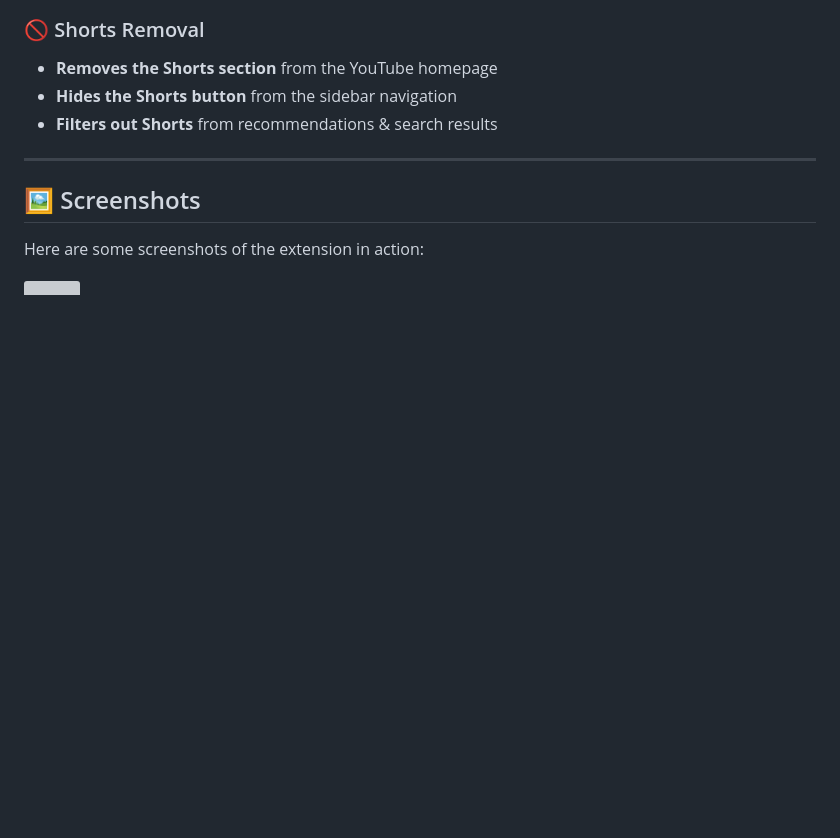
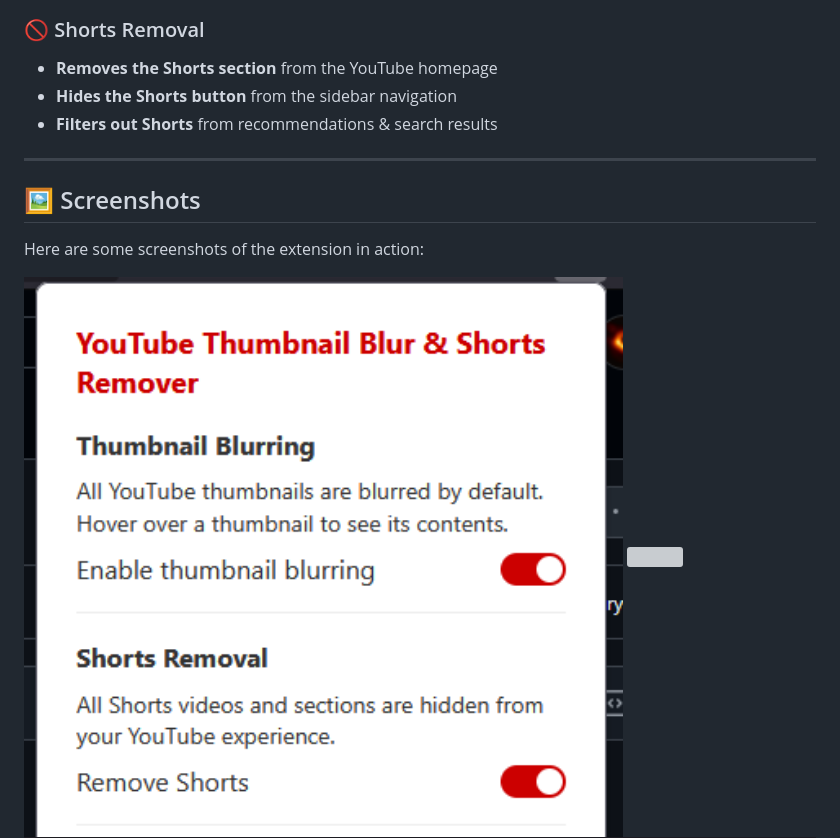
Before and after one commit to CHAHATMB/No-Shorts-No-Clickbait, a Markdown page: README.md, the part around the change. Drawn GitHub-style; pictures changed too: screenshots/screenshot5.png (added); blank space fills up the shorter version; grey boxes are pictures that could not be loaded.

```diff
--- a/README.md
+++ b/README.md
@@ -23,6 +23,7 @@ A **Firefox extension** that helps you stay **focused** on YouTube by:
 ## 🖼️ Screenshots
 Here are some screenshots of the extension in action:
 
+<img src="screenshots/screenshot5.png" width="600">
 <img src="screenshots/screenshot1.png" width="2000">
 <img src="screenshots/screenshot2.png" width="2000">
 <img src="screenshots/screenshot3.png" width="2000">
```
